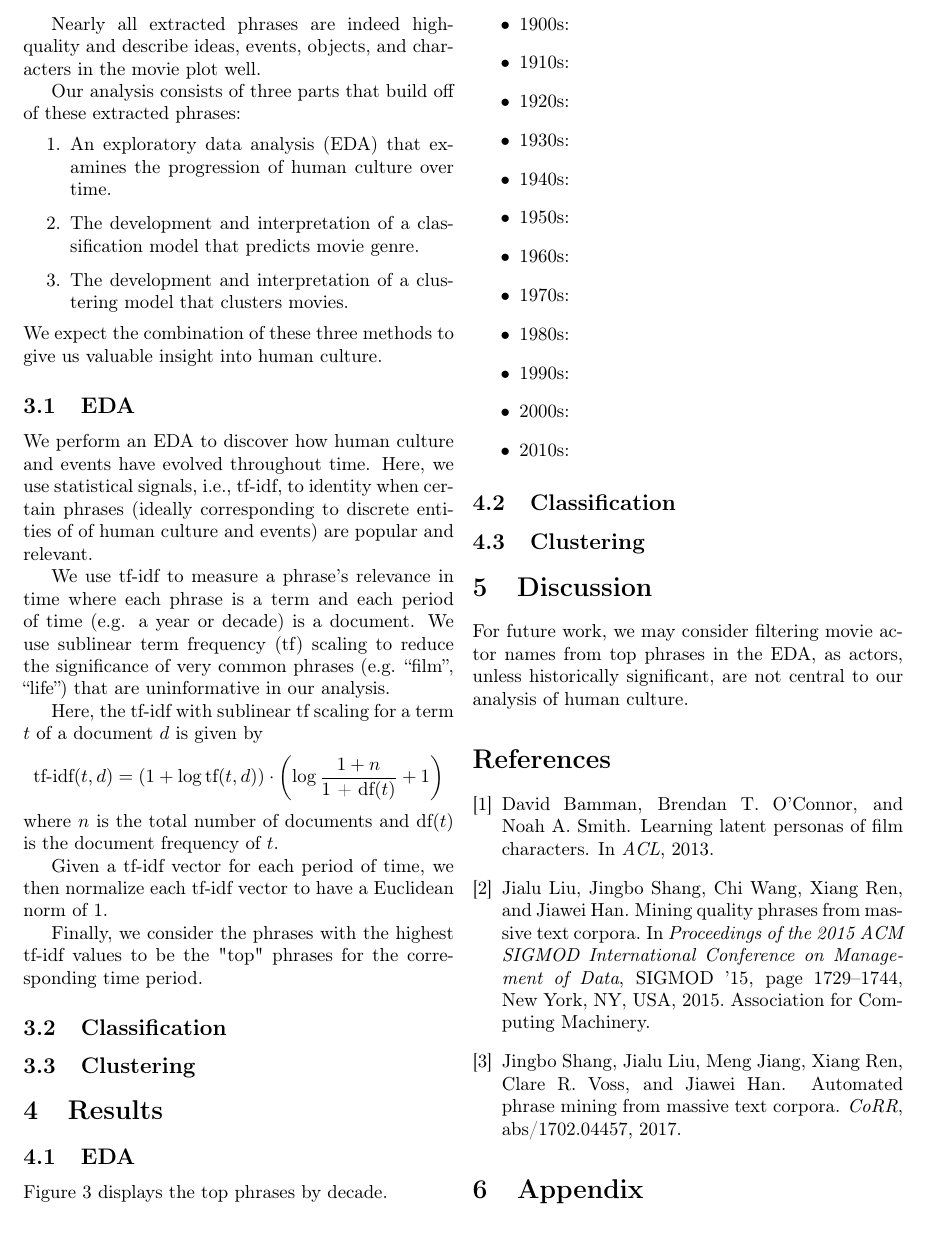
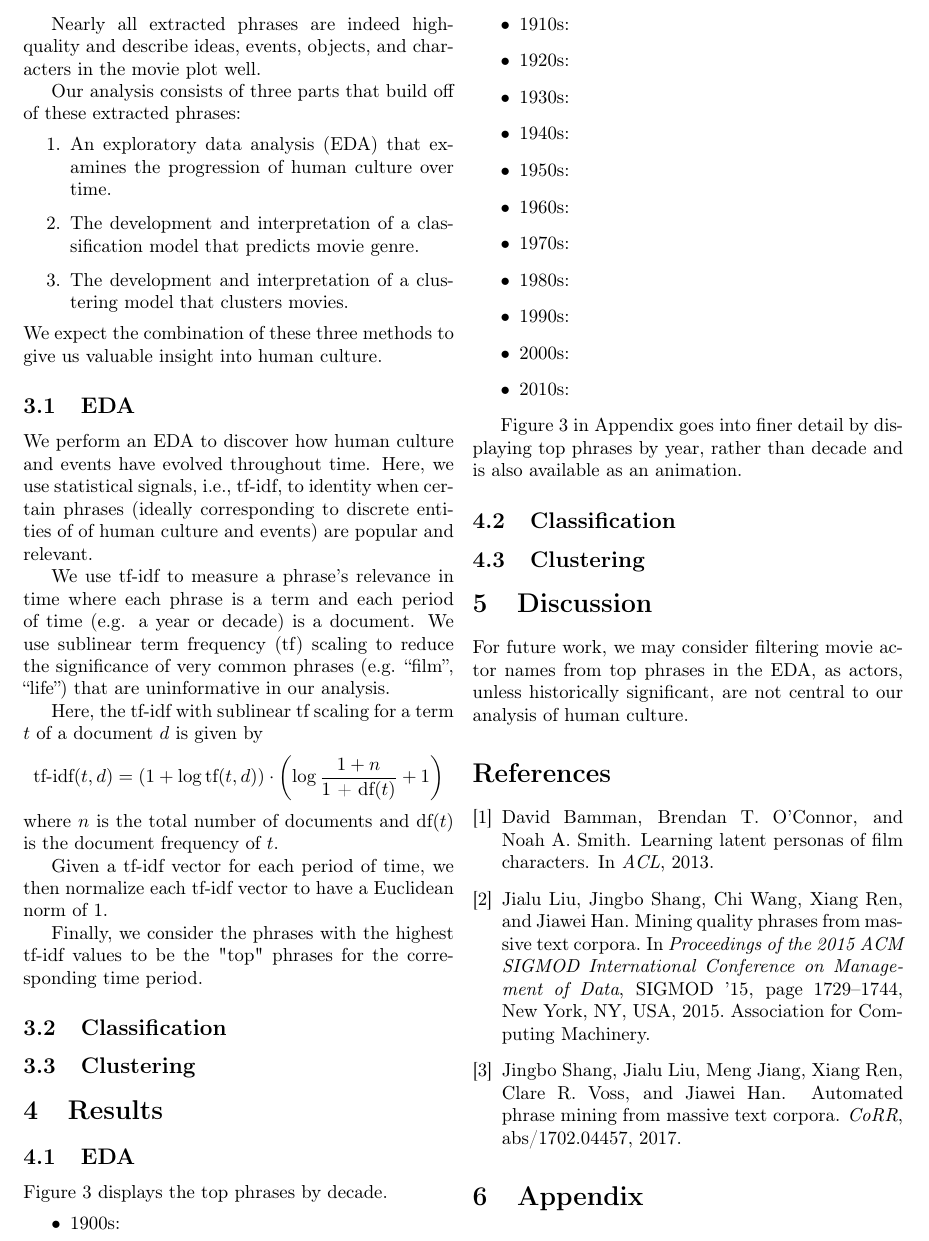
Before and after one commit to A04-Capstone-Group-02/movie-analysis-report, a LaTeX paper (report.tex): part of page 3 of 6, cut so that both start at the same text. Compiled offline with pdfLaTeX.

Commit message:
Updates from Overleaf

```diff
--- a/report.tex
+++ b/report.tex
@@ -121,6 +121,8 @@ Figure \ref{figure:top_phrases_by_decade} displays the top phrases by decade.
     \item 2010s:
 \end{itemize}
 
+Figure \ref{figure:top_phrases_by_decade} in \nameref{appendix} goes into finer detail by displaying top phrases by year, rather than decade and is also available as an \href{https://www.youtube.com/watch?v=8aOob6iJO5Y}{animation}.
+
 \begin{figure*}
 \caption{Top phrases by decade, with corresponding highest-grossing movie}
 \centering
@@ -138,7 +140,7 @@ For future work, we may consider filtering movie actor names from top phrases in
 \nocite{10.1145/2723372.2751523}
 \bibliography{report}
 
-\section{Appendix} % Details!
+\section{Appendix} \label{appendix}% Details!
 \begin{figure*}
 \caption{Top phrases by year}
 \centering
```
